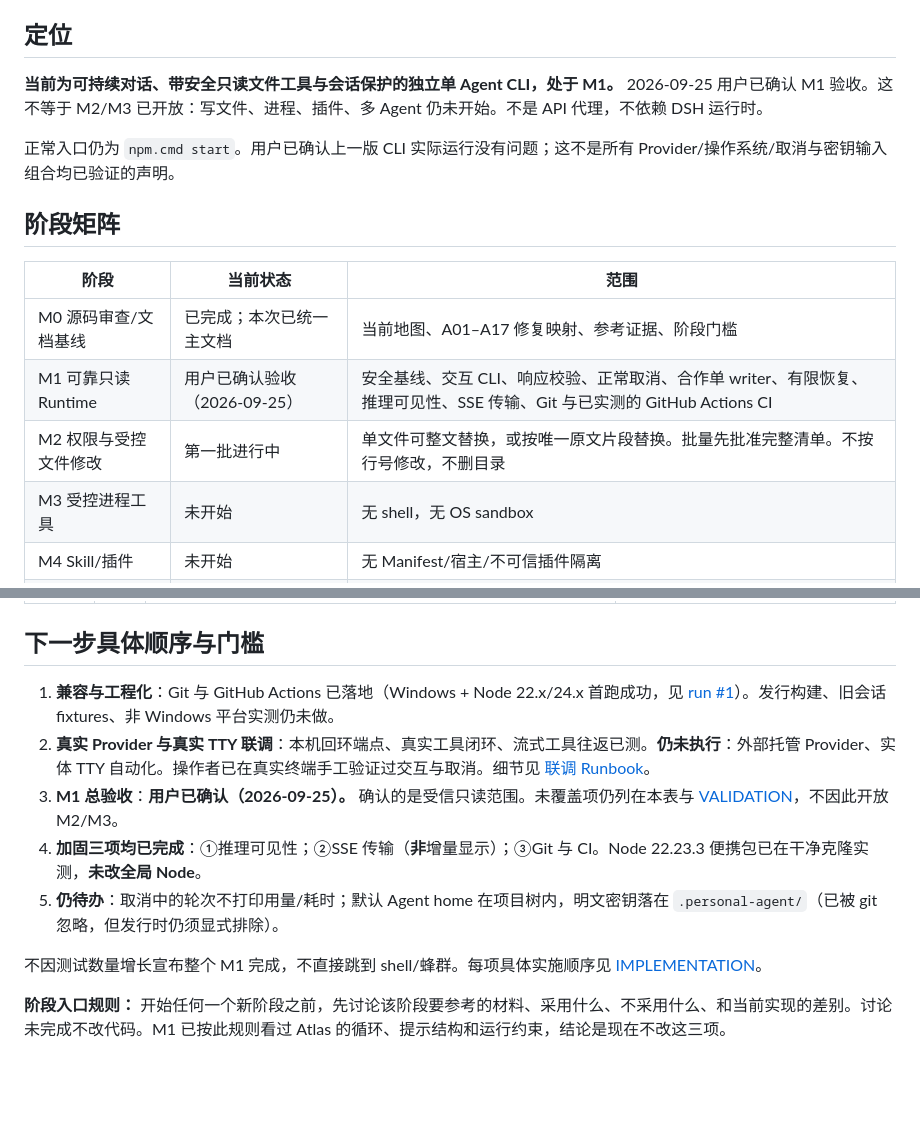
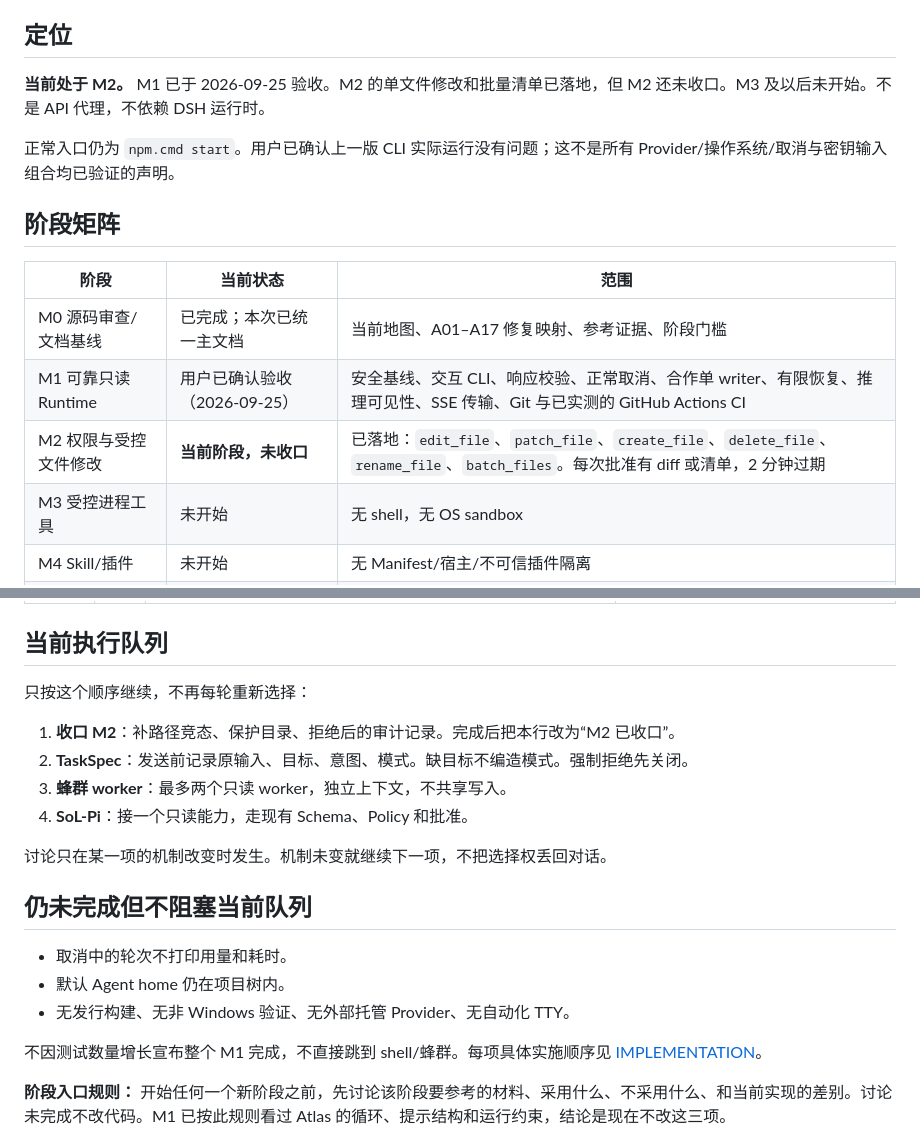
Before and after one commit to WR-Class/personal-agent, a Markdown page: docs/STATUS.md, 2 parts joined by grey strips. Rendered like a GitHub page; blank space fills up the shorter version.

Commit message:
make STATUS the single execution queue
The project is in M2. The queue is M2 closeout, TaskSpec, bounded workers, then the SoL-Pi adapter.

```diff
--- a/docs/STATUS.md
+++ b/docs/STATUS.md
@@ -4,7 +4,7 @@
 
 ## 定位
 
-**当前为可持续对话、带安全只读文件工具与会话保护的独立单 Agent CLI，处于 M1。** 2026-09-25 用户已确认 M1 验收。这不等于 M2/M3 已开放：写文件、进程、插件、多 Agent 仍未开始。不是 API 代理，不依赖 DSH 运行时。
+**当前处于 M2。** M1 已于 2026-09-25 验收。M2 的单文件修改和批量清单已落地，但 M2 还未收口。M3 及以后未开始。不是 API 代理，不依赖 DSH 运行时。
 
 正常入口仍为 `npm.cmd start`。用户已确认上一版 CLI 实际运行没有问题；这不是所有 Provider/操作系统/取消与密钥输入组合均已验证的声明。
 
@@ -14,7 +14,7 @@
 |---|---|---|
 | M0 源码审查/文档基线 | 已完成；本次已统一主文档 | 当前地图、A01–A17 修复映射、参考证据、阶段门槛 |
 | M1 可靠只读 Runtime | 用户已确认验收（2026-09-25） | 安全基线、交互 CLI、响应校验、正常取消、合作单 writer、有限恢复、推理可见性、SSE 传输、Git 与已实测的 GitHub Actions CI |
-| M2 权限与受控文件修改 | 第一批进行中 | 单文件可整文替换，或按唯一原文片段替换。批量先批准完整清单。不按行号修改，不删目录 |
+| M2 权限与受控文件修改 | **当前阶段，未收口** | 已落地：`edit_file`、`patch_file`、`create_file`、`delete_file`、`rename_file`、`batch_files`。每次批准有 diff 或清单，2 分钟过期 |
 | M3 受控进程工具 | 未开始 | 无 shell，无 OS sandbox |
 | M4 Skill/插件 | 未开始 | 无 Manifest/宿主/不可信插件隔离 |
 | M5 客户端与记忆 | 未开始；CLI 可用性提前交付 | CLI 不等于桌面 UI、流式协议、长期记忆 |
@@ -30,13 +30,22 @@
 | PR4 取消与预算 | 部分完成 | 预取消、循环边界检查、未开始工具不执行、正常取消补齐关联、HTTP响应1MiB与文件读取256KiB硬字节上限、总 deadline、每轮/每步工具数、字节+实测token双上限、按模型窗口、可选本机 tokenizer 预判、剩余量显示 | 未内置分词器（可注入，需宿主自备）；无按模型字节窗口；provider 上报值只能晚一轮生效 |
 | PR5 工程化 | 部分完成 | 交互入口、帮助、控制字符转义、明确 TS 测试入口、文档同步、`/compact`、`/status`、`--preflight`、Git、GitHub Actions（Windows + Node 22.x/24.x 首跑成功） | 发行构建与非 Windows 平台验证未做；无真实 TTY 自动化（未使用 pty）；只测了 Node 22.23.3 与运行器上的 22.x/24.x，不是 22.6 下限本身 |
 
-## 下一步具体顺序与门槛
+## 当前执行队列
 
-1. **兼容与工程化**：Git 与 GitHub Actions 已落地（Windows + Node 22.x/24.x 首跑成功，见 [run #1](https://github.com/WR-Class/personal-agent/actions/runs/36145175526)）。发行构建、旧会话 fixtures、非 Windows 平台实测仍未做。
-2. **真实 Provider 与真实 TTY 联调**：本机回环端点、真实工具闭环、流式工具往返已测。**仍未执行**：外部托管 Provider、实体 TTY 自动化。操作者已在真实终端手工验证过交互与取消。细节见 [联调 Runbook](LIVE_INTEGRATION.md)。
-3. **M1 总验收**：**用户已确认（2026-09-25）。** 确认的是受信只读范围。未覆盖项仍列在本表与 [VALIDATION](VALIDATION.md)，不因此开放 M2/M3。
-4. **加固三项均已完成**：①推理可见性；②SSE 传输（**非**增量显示）；③Git 与 CI。Node 22.23.3 便携包已在干净克隆实测，**未改全局 Node**。
-5. **仍待办**：取消中的轮次不打印用量/耗时；默认 Agent home 在项目树内，明文密钥落在 `.personal-agent/`（已被 git 忽略，但发行时仍须显式排除）。
+只按这个顺序继续，不再每轮重新选择：
+
+1. **收口 M2**：补路径竞态、保护目录、拒绝后的审计记录。完成后把本行改为“M2 已收口”。
+2. **TaskSpec**：发送前记录原输入、目标、意图、模式。缺目标不编造模式。强制拒绝先关闭。
+3. **蜂群 worker**：最多两个只读 worker，独立上下文，不共享写入。
+4. **SoL-Pi**：接一个只读能力，走现有 Schema、Policy 和批准。
+
+讨论只在某一项的机制改变时发生。机制未变就继续下一项，不把选择权丢回对话。
+
+## 仍未完成但不阻塞当前队列
+
+- 取消中的轮次不打印用量和耗时。
+- 默认 Agent home 仍在项目树内。
+- 无发行构建、无非 Windows 验证、无外部托管 Provider、无自动化 TTY。
 
 不因测试数量增长宣布整个 M1 完成，不直接跳到 shell/蜂群。每项具体实施顺序见 [IMPLEMENTATION](IMPLEMENTATION.md)。
 
```
